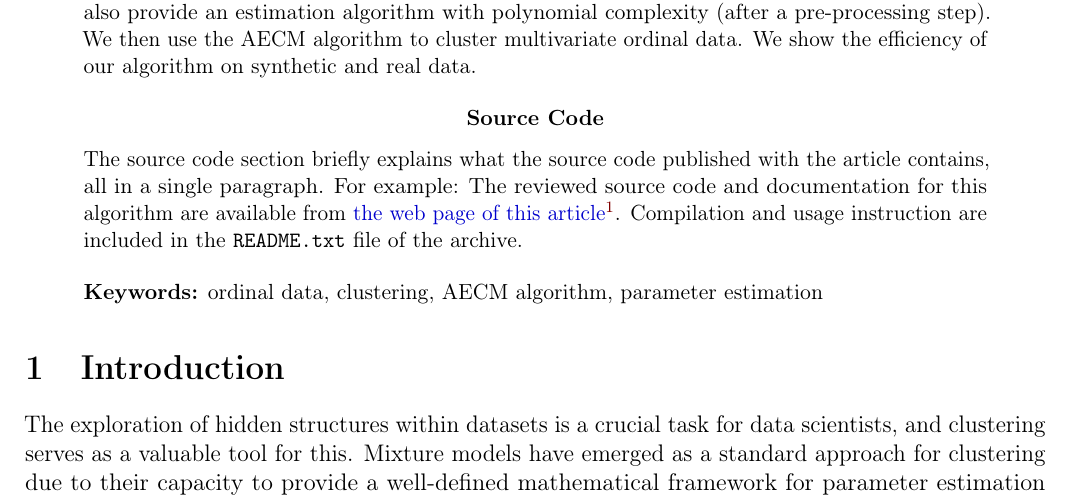
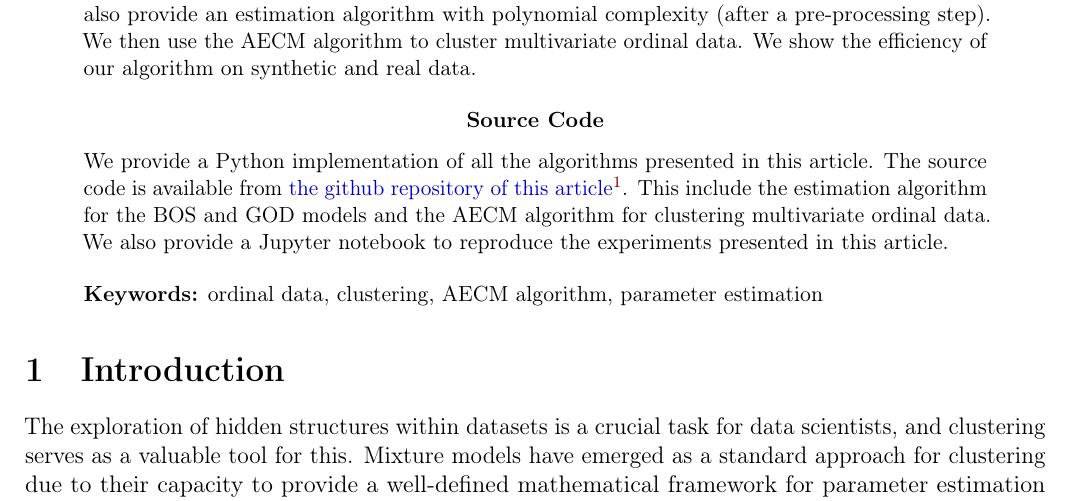
Before and after one commit to Thomick/Ordinal-data-clustering, a LaTeX document (report/report.tex): part of page 2 of 41, cut so that both start at the same text. Compiled offline with pdfLaTeX.

Commit message:
Add source description

```diff
--- a/report/report.tex
+++ b/report/report.tex
@@ -83,12 +83,8 @@ Théo Rudkiewicz\ipolAuthorMark{3}}
 \end{ipolAbstract}
 
 \begin{ipolCode}
-    The source code section briefly explains what the source code
-    published with the article contains, all in a single paragraph. For
-    example: The reviewed source code and documentation for this algorithm
-    are available from \href{\ipolLink}{the web page of this
-        article}. Compilation and usage instruction are included in the
-    \verb|README.txt| file of the archive.
+    We provide a Python implementation of all the algorithms presented in this article. The source code is available from \href{https://github.com/Thomick/Ordinal-data-clustering}{the github repository of this article}. This include the estimation algorithm for the BOS and GOD models and the AECM algorithm for clustering multivariate ordinal data.
+    We also provide a Jupyter notebook to reproduce the experiments presented in this article.
 \end{ipolCode}
 
 \ipolKeywords{ordinal data, clustering, AECM algorithm, parameter estimation}
```
Also changed, not shown: report/report.pdf.
